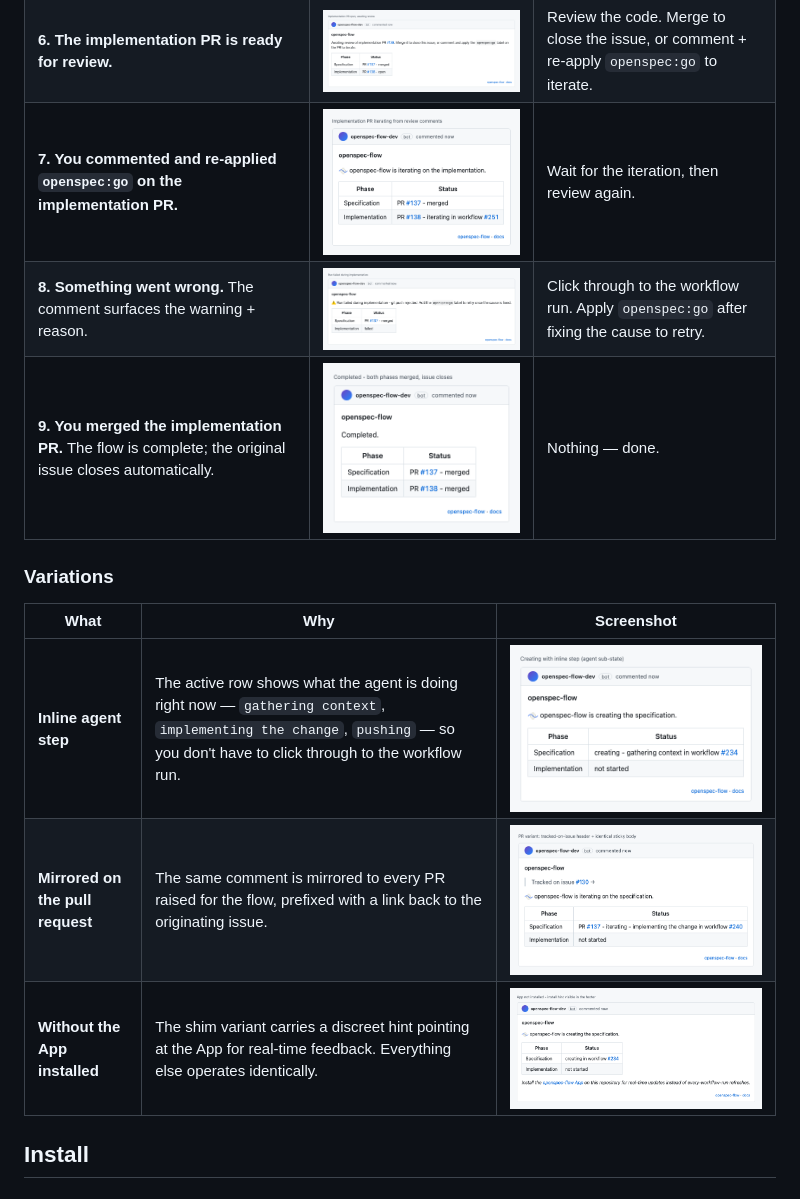
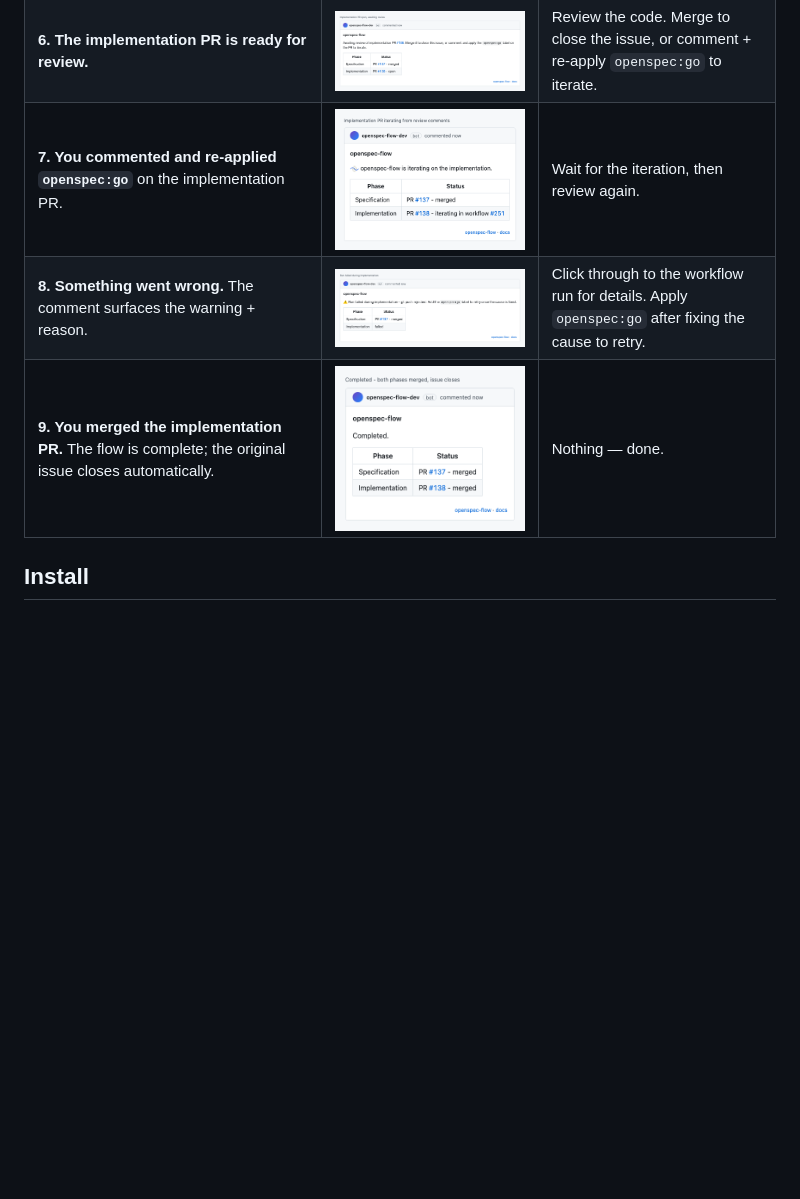
Before and after one commit to dwmkerr/openspec-flow, a Markdown page: README.md, the part around one of its changes. Drawn GitHub-style; blank space fills up the shorter version.

```diff
--- a/README.md
+++ b/README.md
@@ -33,17 +25,9 @@ A single comment lives on the issue, mirrored to every PR raised for the flow. I
 | **4. You commented and re-applied `openspec:go`.** The agent is updating the spec PR based on the discussion. | ![Iterating on the spec PR](./docs/previews/04-spec-pr-iterating.png) | Wait for the iteration to land, then review again. |
 | **5. You merged the spec PR.** The agent is drafting the implementation. | ![Creating the implementation](./docs/previews/05-impl-creating.png) | Nothing — wait for the implementation PR. |
 | **6. The implementation PR is ready for review.** | ![Awaiting review of the implementation PR](./docs/previews/06-impl-pr-awaiting-review.png) | Review the code. Merge to close the issue, or comment + re-apply `openspec:go` to iterate. |
-| **7. You commented and re-applied `openspec:go` on the implementation PR.** | ![Iterating on the implementation PR](./docs/previews/07-impl-pr-iterating.png) | Wait for the iteration, then review again. |
-| **8. Something went wrong.** The comment surfaces the warning + reason. | ![Run failed during implementation](./docs/previews/08-failed.png) | Click through to the workflow run. Apply `openspec:go` after fixing the cause to retry. |
+| **7. You commented and re-applied `openspec:go`** on the implementation PR. | ![Iterating on the implementation PR](./docs/previews/07-impl-pr-iterating.png) | Wait for the iteration, then review again. |
+| **8. Something went wrong.** The comment surfaces the warning + reason. | ![Run failed during implementation](./docs/previews/08-failed.png) | Click through to the workflow run for details. Apply `openspec:go` after fixing the cause to retry. |
 | **9. You merged the implementation PR.** The flow is complete; the original issue closes automatically. | ![Completed](./docs/previews/09-completed.png) | Nothing — done. |
-
-### Variations
-
-| What | Why | Screenshot |
-|---|---|---|
-| **Inline agent step** | The active row shows what the agent is doing right now — `gathering context`, `implementing the change`, `pushing` — so you don't have to click through to the workflow run. | ![Creating with inline step](./docs/previews/10-creating-with-step.png) |
-| **Mirrored on the pull request** | The same comment is mirrored to every PR raised for the flow, prefixed with a link back to the originating issue. | ![PR variant with tracked-on-issue header](./docs/previews/11-pr-variant-spec-iterating.png) |
-| **Without the App installed** | The shim variant carries a discreet hint pointing at the App for real-time feedback. Everything else operates identically. | ![App not installed — install hint visible](./docs/previews/12-app-not-installed-hint.png) |
 
 ## Install
 
```
Also changed, not shown: other parts of README.md (+10 -18 lines).
